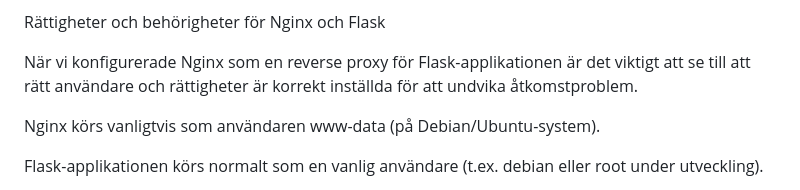
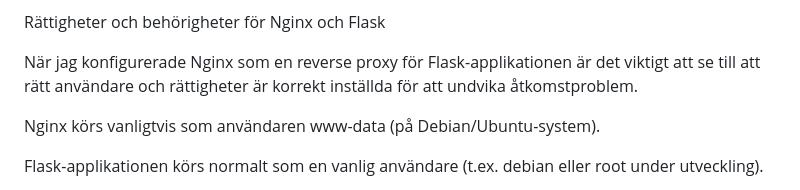
Before and after one commit to nyberg07/N-ttj-nst-YP, a Markdown page: README.md, the part around the change. Drawn GitHub-style.

Commit message:
fin slipade

```diff
--- a/README.md
+++ b/README.md
@@ -17,7 +17,7 @@ BeagleBone Green har flera I2C-bussar som är inaktiva som standard. Jag aktiver
 
 Rättigheter och behörigheter för Nginx och Flask
 
-När vi konfigurerade Nginx som en reverse proxy för Flask-applikationen är det viktigt att se till att rätt användare och rättigheter är korrekt inställda för att undvika åtkomstproblem.
+När jag konfigurerade Nginx som en reverse proxy för Flask-applikationen är det viktigt att se till att rätt användare och rättigheter är korrekt inställda för att undvika åtkomstproblem.
 
 Nginx körs vanligtvis som användaren www-data (på Debian/Ubuntu-system).
 
```
